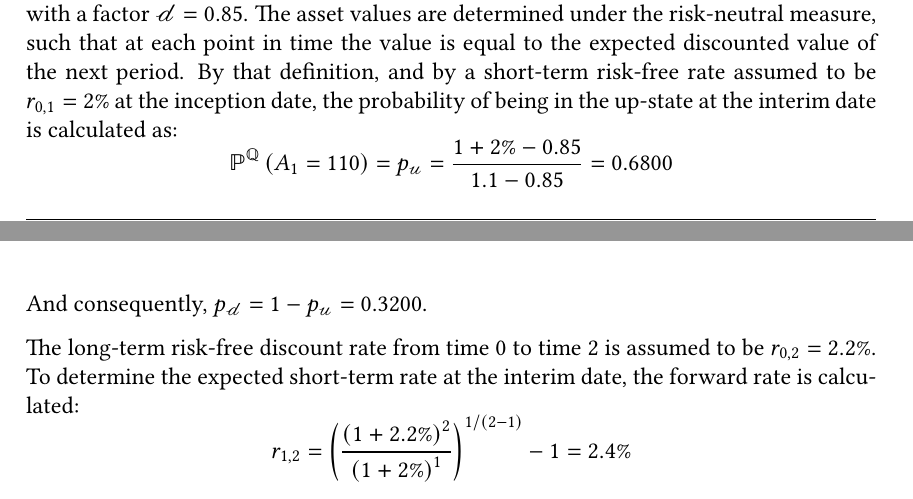
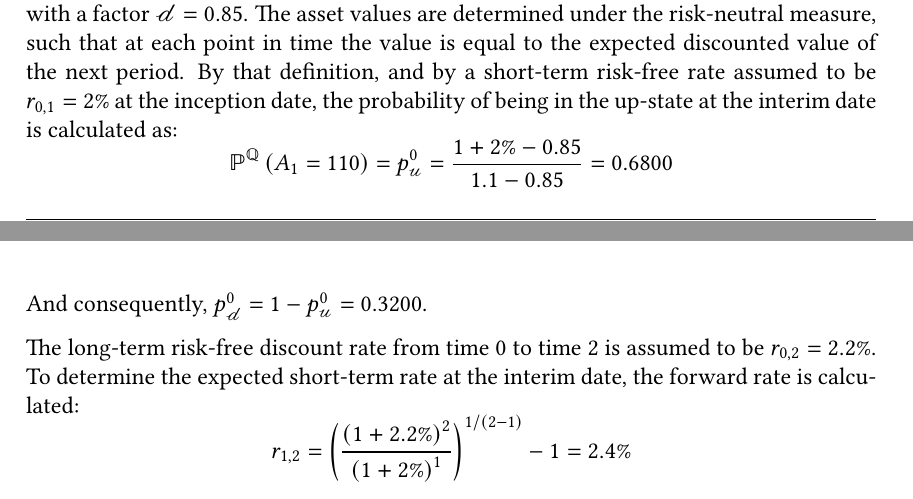
Before and after one commit to sebastianbaltser/master-thesis, a LaTeX thesis (thesis/main.tex, which reads thesis/content/body-matter/swap-contract/swap-examples.tex): two parts of pages 70 and 71 of 74, joined at a grey line, cut so that both start at the same text. Compiled offline with pdfLaTeX.

Commit message:
Fix notation

```diff
--- a/thesis/content/body-matter/swap-contract/swap-examples.tex
+++ b/thesis/content/body-matter/swap-contract/swap-examples.tex
@@ -41,7 +41,7 @@
         the probability of being in the up-state at the interim date is calculated as:
         \begin{equation*}
             \mathbb{P}^{\rnmeasure}\left(A_1 = 110\right) =
-            p_{\mathscr{u}} =
+            p_{\mathscr{u}}^{0} =
             \frac{
                 1 + 2\% - 0.85
             }{
@@ -49,7 +49,7 @@
             }
             = \num{0.68}
         \end{equation*}
-        And consequently, $p_{\mathscr{d}} = 1 - p_{\mathscr{u}} = \num{0.32}$.
+        And consequently, $p_{\mathscr{d}}^{0} = 1 - p_{\mathscr{u}}^{0} = \num{0.32}$.
 
         The long-term risk-free discount rate from time 0 to time 2 is assumed to be $r_{0,2}=2.2\%$.
         To determine the expected short-term rate at the interim date, the forward rate is calculated:
```
